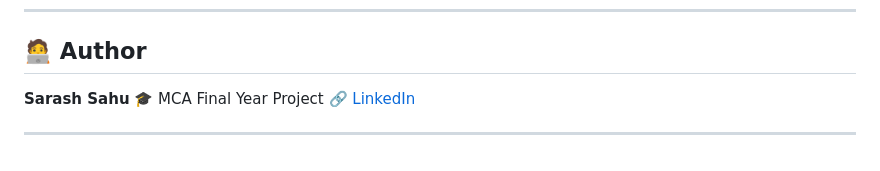
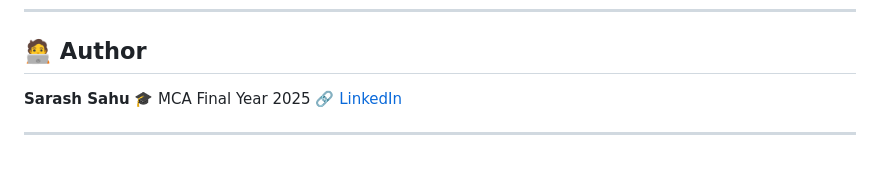
Before and after one commit to sarashsahu/BrewBash, a Markdown page: README.md, the part around the change. GitHub-like rendering.

```diff
--- a/README.md
+++ b/README.md
@@ -74,7 +74,7 @@ Contributions are welcome\! If you have suggestions for improvements, new featur
 ## 🧑‍💻 Author
 
 **Sarash Sahu**
-🎓 MCA Final Year Project
+🎓 MCA Final Year 2025
 🔗 [LinkedIn](https://www.linkedin.com/in/sarashsahu)
 
 ---
```
